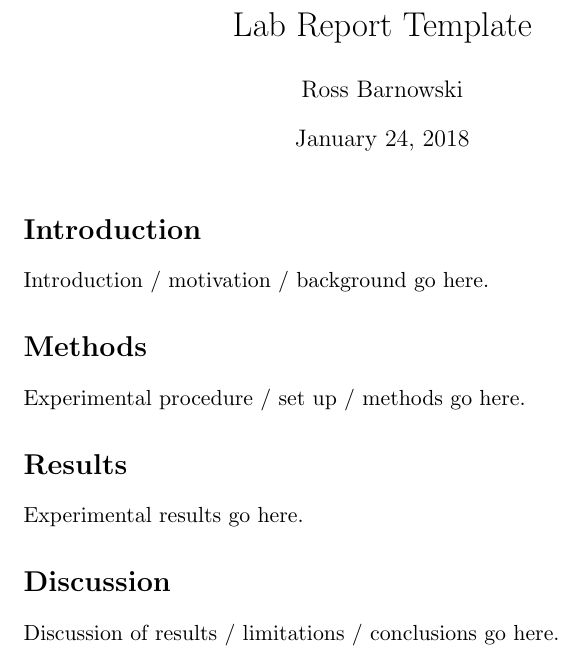
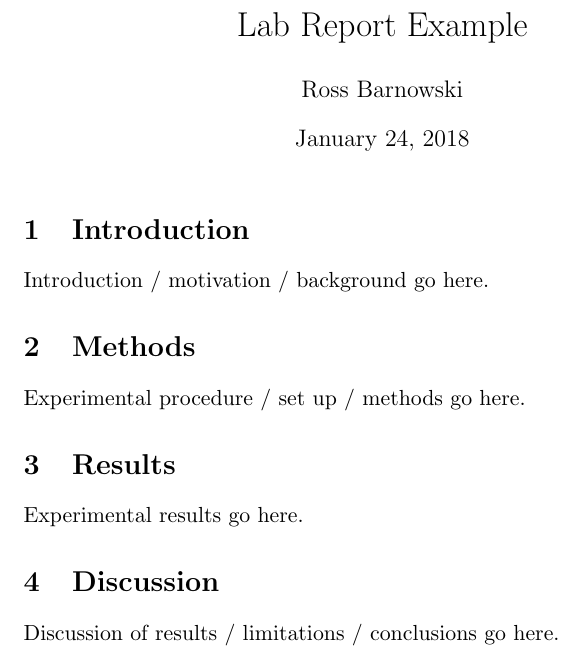
Before and after one commit to rossbar/in_class_lab_report_example, a LaTeX document (report.tex): part of the page, cut so that both start at the same text. Compiled offline with pdfLaTeX.

Commit message:
Changed title and added section number

```diff
--- a/report.tex
+++ b/report.tex
@@ -16,7 +16,7 @@
 \graphicspath{{./images/}}
 
 % Metadata
-\title{Lab Report Template}
+\title{Lab Report Example}
 \author{Ross Barnowski}
 \date{\today}
 %==============================================================================
@@ -27,19 +27,19 @@
 \maketitle
 
 % The *'s next so section/subsection definitions suppresses numbering
-\section*{Introduction}
+\section{Introduction}
 \label{sec:intro}
 \input{text/introduction.tex}
 
-\section*{Methods}
+\section{Methods}
 \label{sec:meth}
 \input{text/methods.tex}
 
-\section*{Results}
+\section{Results}
 \label{sec:res}
 \input{text/results.tex}
 
-\section*{Discussion}
+\section{Discussion}
 \label{sec:disc}
 \input{text/discussion.tex}
 
```
